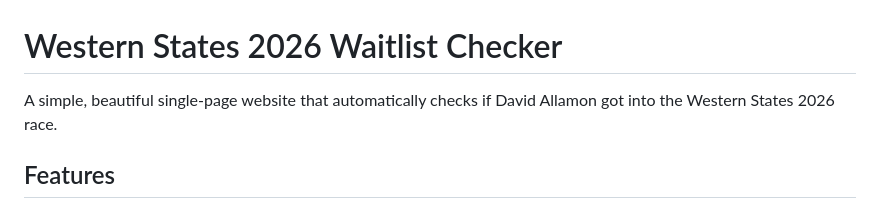
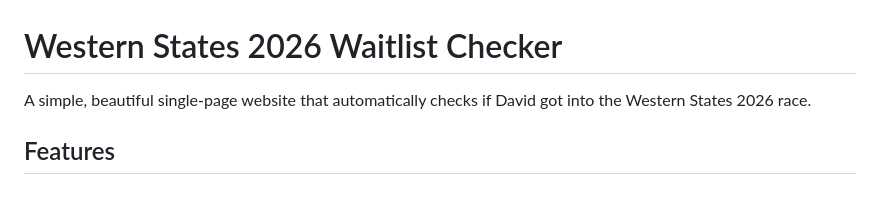
Before and after one commit to pbrandipdx/did_david_get_into_western_states_2026, a Markdown page: README.md, the part around the change. GitHub-like rendering.

```diff
--- a/README.md
+++ b/README.md
@@ -1,6 +1,6 @@
 # Western States 2026 Waitlist Checker
 
-A simple, beautiful single-page website that automatically checks if David Allamon got into the Western States 2026 race.
+A simple, beautiful single-page website that automatically checks if David got into the Western States 2026 race.
 
 ## Features
 
```
